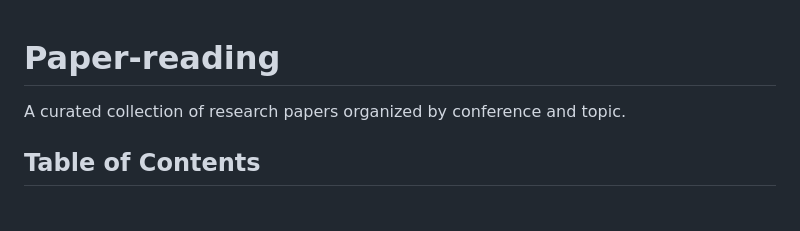
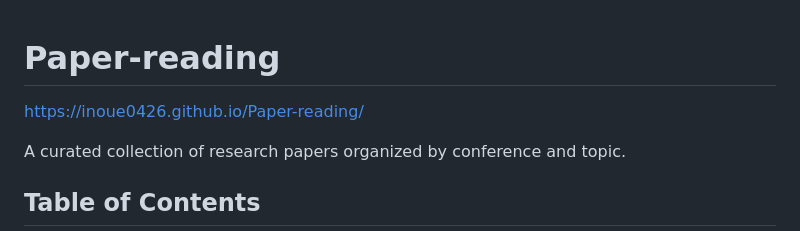
Before and after one commit to inoue0426/Paper-reading, a Markdown page: README.md, the part around the change. GitHub-like rendering; blank space fills up the shorter version.

Commit message:
Add link to Paper-reading website in README

```diff
--- a/README.md
+++ b/README.md
@@ -1,4 +1,6 @@
 # Paper-reading
+
+https://inoue0426.github.io/Paper-reading/
 
 A curated collection of research papers organized by conference and topic.
 
```
